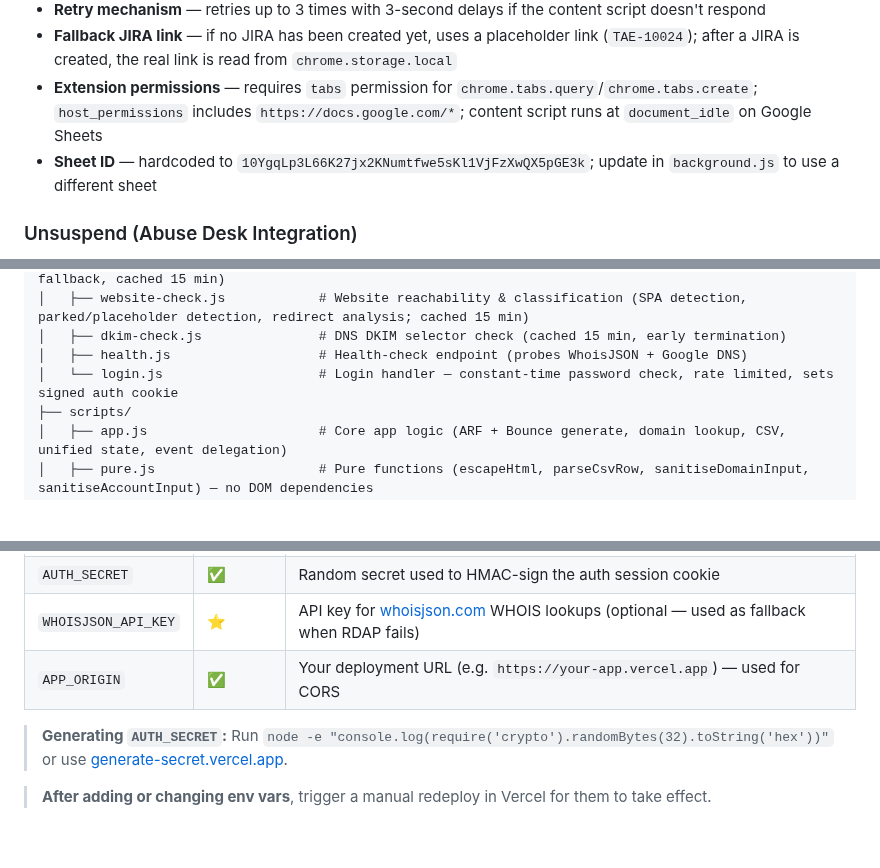
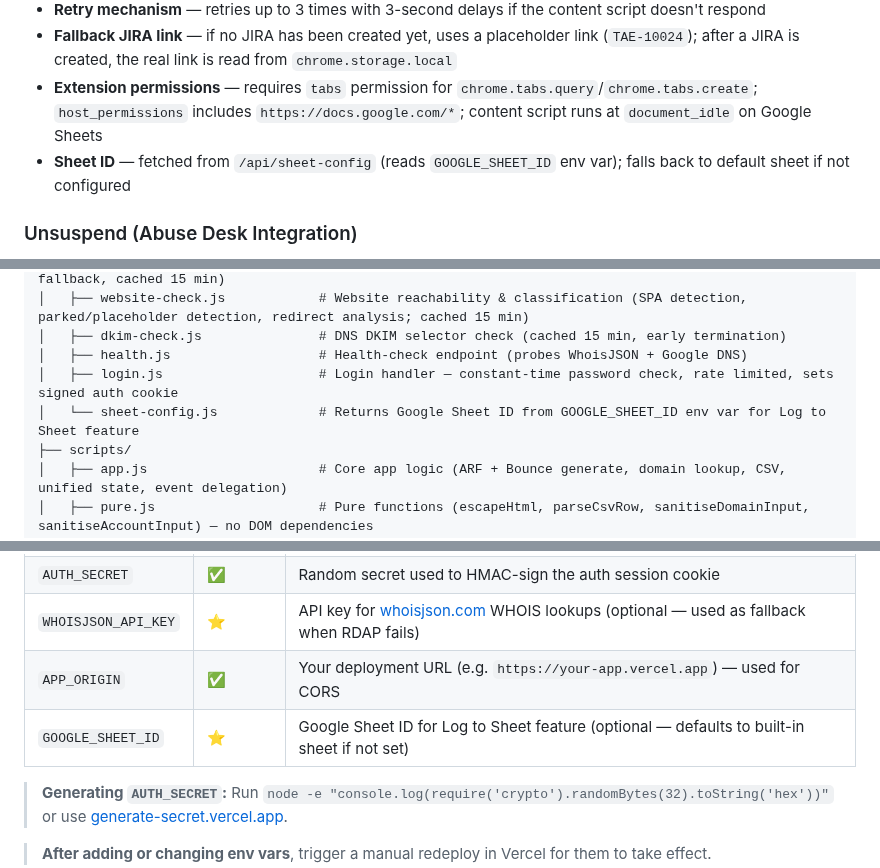
Before and after one commit to zakititan/arf-bounce-report-generator, a Markdown page: README.md, 3 parts joined by grey strips. Drawn GitHub-style; blank space fills up the shorter version.

Commit message:
Update README with GOOGLE_SHEET_ID env var docs

```diff
--- a/README.md
+++ b/README.md
@@ -96,7 +96,7 @@ A lightweight, zero-dependency internal tool for generating structured ARF (Abus
 - **Retry mechanism** — retries up to 3 times with 3-second delays if the content script doesn't respond
 - **Fallback JIRA link** — if no JIRA has been created yet, uses a placeholder link (`TAE-10024`); after a JIRA is created, the real link is read from `chrome.storage.local`
 - **Extension permissions** — requires `tabs` permission for `chrome.tabs.query`/`chrome.tabs.create`; `host_permissions` includes `https://docs.google.com/*`; content script runs at `document_idle` on Google Sheets
-- **Sheet ID** — hardcoded to `10YgqLp3L66K27jx2KNumtfwe5sKl1VjFzXwQX5pGE3k`; update in `background.js` to use a different sheet
+- **Sheet ID** — fetched from `/api/sheet-config` (reads `GOOGLE_SHEET_ID` env var); falls back to default sheet if not configured
 
 ### Unsuspend (Abuse Desk Integration)
 - **"Create TAE JIRA and Unsuspend" button** — creates JIRA → transitions to Done → adds "Unsuspended" comment → opens Abuse Desk
@@ -197,7 +197,8 @@ A lightweight, zero-dependency internal tool for generating structured ARF (Abus
 │   ├── website-check.js            # Website reachability & classification (SPA detection, parked/placeholder detection, redirect analysis; cached 15 min)
 │   ├── dkim-check.js               # DNS DKIM selector check (cached 15 min, early termination)
 │   ├── health.js                   # Health-check endpoint (probes WhoisJSON + Google DNS)
-│   └── login.js                    # Login handler — constant-time password check, rate limited, sets signed auth cookie
+│   ├── login.js                    # Login handler — constant-time password check, rate limited, sets signed auth cookie
+│   └── sheet-config.js             # Returns Google Sheet ID from GOOGLE_SHEET_ID env var for Log to Sheet feature
 ├── scripts/
 │   ├── app.js                      # Core app logic (ARF + Bounce generate, domain lookup, CSV, unified state, event delegation)
 │   ├── pure.js                     # Pure functions (escapeHtml, parseCsvRow, sanitiseDomainInput, sanitiseAccountInput) — no DOM dependencies
@@ -259,6 +260,7 @@ Set these in the **Vercel Dashboard → Settings → Environment Variables**:
 | `AUTH_SECRET` | ✅ | Random secret used to HMAC-sign the auth session cookie |
 | `WHOISJSON_API_KEY` | ⭐ | API key for [whoisjson.com](https://whoisjson.com) WHOIS lookups (optional — used as fallback when RDAP fails) |
 | `APP_ORIGIN` | ✅ | Your deployment URL (e.g. `https://your-app.vercel.app`) — used for CORS |
+| `GOOGLE_SHEET_ID` | ⭐ | Google Sheet ID for Log to Sheet feature (optional — defaults to built-in sheet if not set) |
 
 > **Generating `AUTH_SECRET`:** Run `node -e "console.log(require('crypto').randomBytes(32).toString('hex'))"` or use [generate-secret.vercel.app](https://generate-secret.vercel.app/32).
 
```
